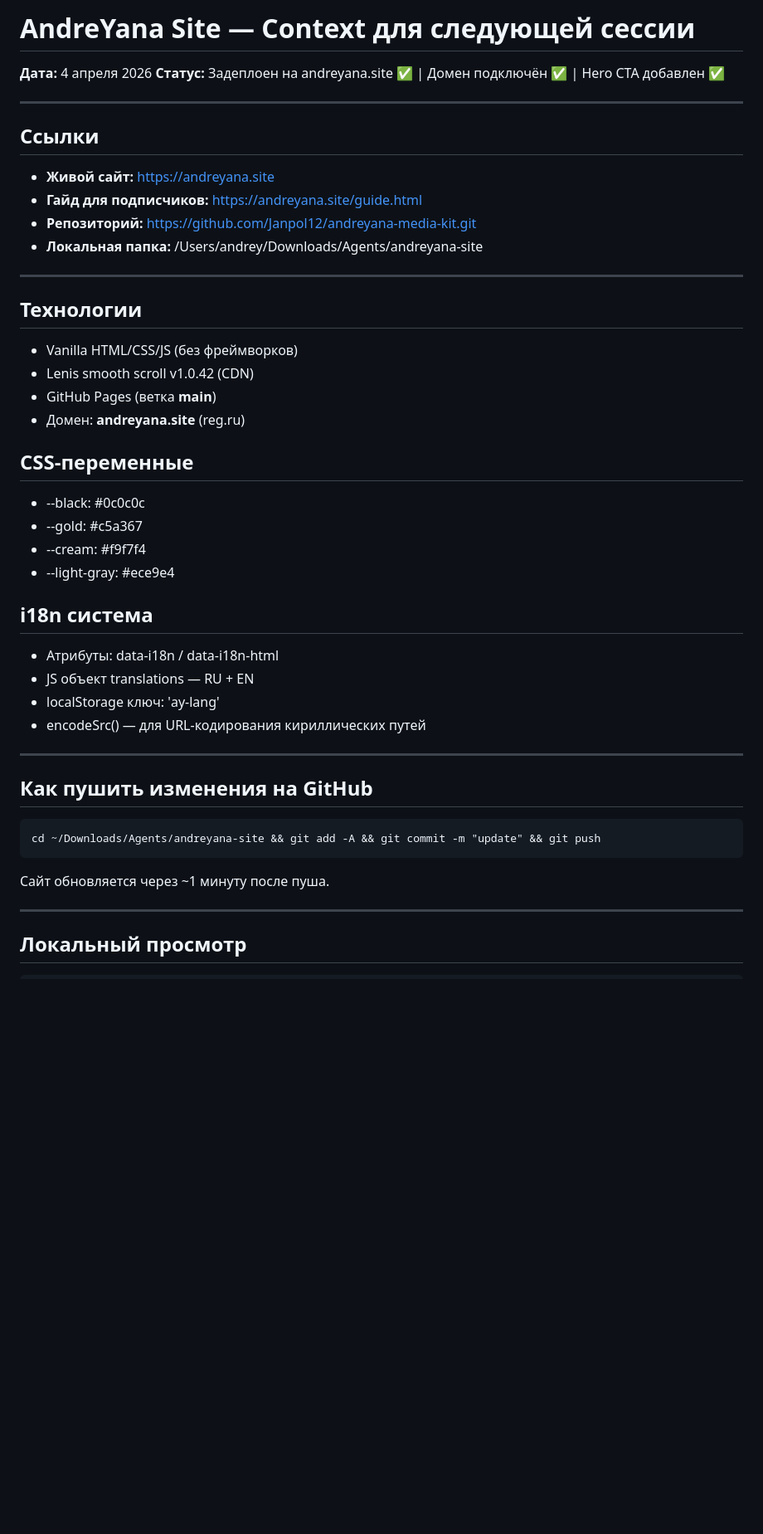
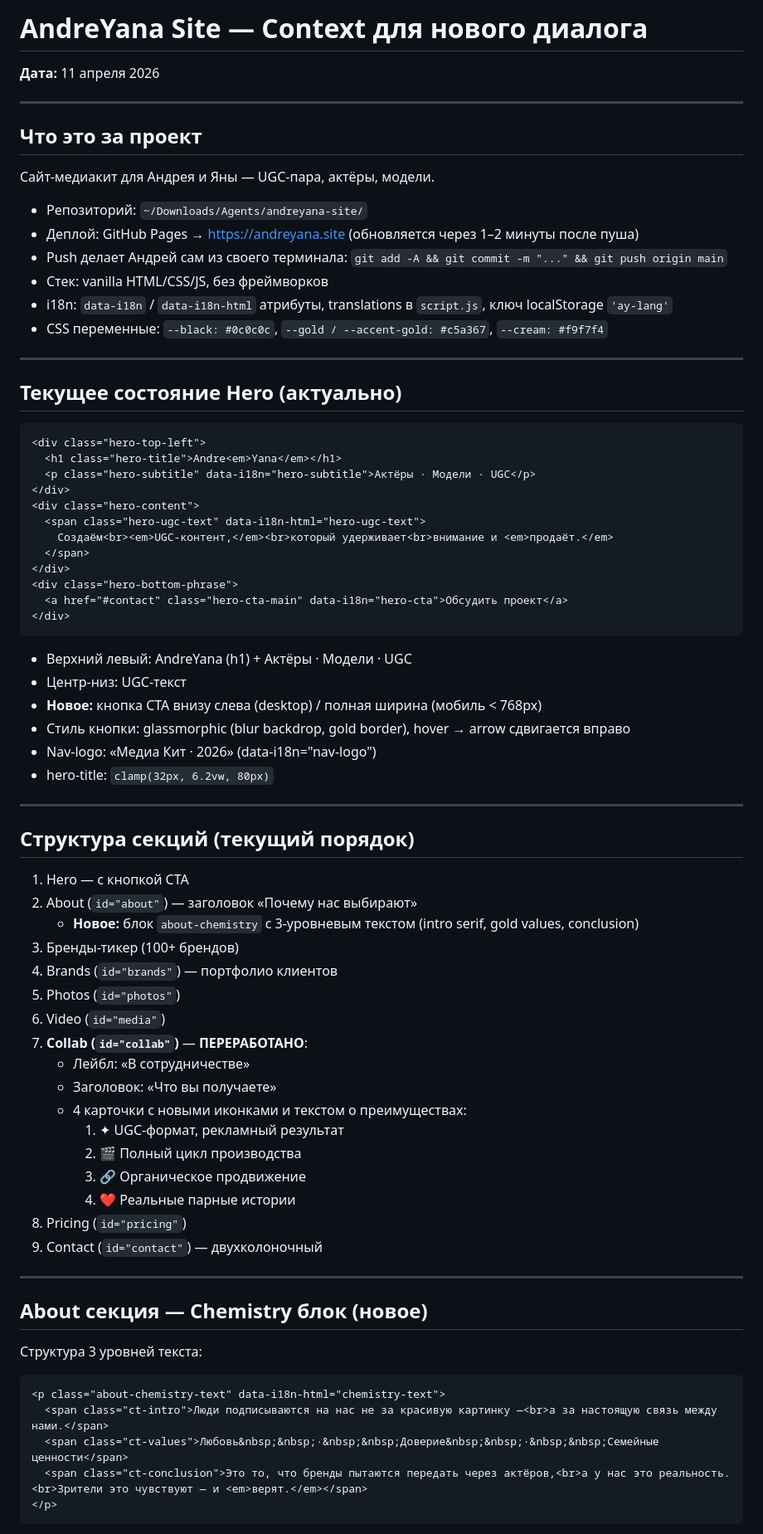
Before and after one commit to Janpol12/andreyana-media-kit, a Markdown page: CONTEXT.md, the part around one of its changes. Shown at 83% size. GitHub-like rendering; blank space fills up the shorter version.

Commit message:
update CONTEXT: reflect all changes from session

````diff
--- a/CONTEXT.md
+++ b/CONTEXT.md
@@ -1,47 +1,71 @@
-# AndreYana Site — Context для следующей сессии
-
-**Дата:** 4 апреля 2026
-**Статус:** Задеплоен на andreyana.site ✅ | Домен подключён ✅ | Hero CTA добавлен ✅
+# AndreYana Site — Context для нового диалога
+**Дата:** 11 апреля 2026
 
 ---
 
-## Ссылки
-- **Живой сайт:** https://andreyana.site
-- **Гайд для подписчиков:** https://andreyana.site/guide.html
-- **Репозиторий:** https://github.com/Janpol12/andreyana-media-kit.git
-- **Локальная папка:** /Users/andrey/Downloads/Agents/andreyana-site
+## Что это за проект
+Сайт-медиакит для Андрея и Яны — UGC-пара, актёры, модели.
+- Репозиторий: `~/Downloads/Agents/andreyana-site/`
+- Деплой: GitHub Pages → https://andreyana.site (обновляется через 1–2 минуты после пуша)
+- Push делает Андрей сам из своего терминала: `git add -A && git commit -m "..." && git push origin main`
+- Стек: vanilla HTML/CSS/JS, без фреймворков
+- i18n: `data-i18n` / `data-i18n-html` атрибуты, translations в `script.js`, ключ localStorage `'ay-lang'`
+- CSS переменные: `--black: #0c0c0c`, `--gold / --accent-gold: #c5a367`, `--cream: #f9f7f4`
 
 ---
 
-## Технологии
-- Vanilla HTML/CSS/JS (без фреймворков)
-- Lenis smooth scroll v1.0.42 (CDN)
-- GitHub Pages (ветка **main**)
-- Домен: **andreyana.site** (reg.ru)
-
-## CSS-переменные
-- --black: #0c0c0c
-- --gold: #c5a367
-- --cream: #f9f7f4
-- --light-gray: #ece9e4
-
-## i18n система
-- Атрибуты: data-i18n / data-i18n-html
-- JS объект translations — RU + EN
-- localStorage ключ: 'ay-lang'
-- encodeSrc() — для URL-кодирования кириллических путей
+## Текущее состояние Hero (актуально)
+```html
+<div class="hero-top-left">
+  <h1 class="hero-title">Andre<em>Yana</em></h1>
+  <p class="hero-subtitle" data-i18n="hero-subtitle">Актёры · Модели · UGC</p>
+</div>
+<div class="hero-content">
+  <span class="hero-ugc-text" data-i18n-html="hero-ugc-text">
+    Создаём<br><em>UGC-контент,</em><br>который удерживает<br>внимание и <em>продаёт.</em>
+  </span>
+</div>
+<div class="hero-bottom-phrase">
+  <a href="#contact" class="hero-cta-main" data-i18n="hero-cta">Обсудить проект</a>
+</div>
+```
+- Верхний левый: AndreYana (h1) + Актёры · Модели · UGC
+- Центр-низ: UGC-текст
+- **Новое:** кнопка CTA внизу слева (desktop) / полная ширина (мобиль < 768px)
+- Стиль кнопки: glassmorphic (blur backdrop, gold border), hover → arrow сдвигается вправо
+- Nav-logo: «Медиа Кит · 2026» (data-i18n="nav-logo")
+- hero-title: `clamp(32px, 6.2vw, 80px)`
 
 ---
 
-## Как пушить изменения на GitHub
-
-```
-cd ~/Downloads/Agents/andreyana-site && git add -A && git commit -m "update" && git push
-```
-
-Сайт обновляется через ~1 минуту после пуша.
+## Структура секций (текущий порядок)
+1. Hero — с кнопкой CTA
+2. About (`id="about"`) — заголовок «Почему нас выбирают»
+   - **Новое:** блок `about-chemistry` с 3-уровневым текстом (intro serif, gold values, conclusion)
+3. Бренды-тикер (100+ брендов)
+4. Brands (`id="brands"`) — портфолио клиентов
+5. Photos (`id="photos"`)
+6. Video (`id="media"`)
+7. **Collab (`id="collab"`)** — **ПЕРЕРАБОТАНО**:
+   - Лейбл: «В сотрудничестве»
+   - Заголовок: «Что вы получаете»
+   - 4 карточки с новыми иконками и текстом о преимуществах:
+     1. ✦ UGC-формат, рекламный результат
+     2. 🎬 Полный цикл производства
+     3. 🔗 Органическое продвижение
+     4. ❤️ Реальные парные истории
+8. Pricing (`id="pricing"`)
+9. Contact (`id="contact"`) — двухколоночный
 
 ---
 
-## Локальный просмотр
+## About секция — Chemistry блок (новое)
+Структура 3 уровней текста:
+```html
+<p class="about-chemistry-text" data-i18n-html="chemistry-text">
+  <span class="ct-intro">Люди подписываются на нас не за красивую картинку —<br>а за настоящую связь между нами.</span>
+  <span class="ct-values">Любовь&nbsp;&nbsp;·&nbsp;&nbsp;Доверие&nbsp;&nbsp;·&nbsp;&nbsp;Семейные ценности</span>
+  <span class="ct-conclusion">Это то, что бренды пытаются передать через актёров,<br>а у нас это реальность.<br>Зрители это чувствуют — и <em>верят.</em></span>
+</p>
+```
 
````
Also changed, not shown: other parts of CONTEXT.md (+58 -125 lines).
